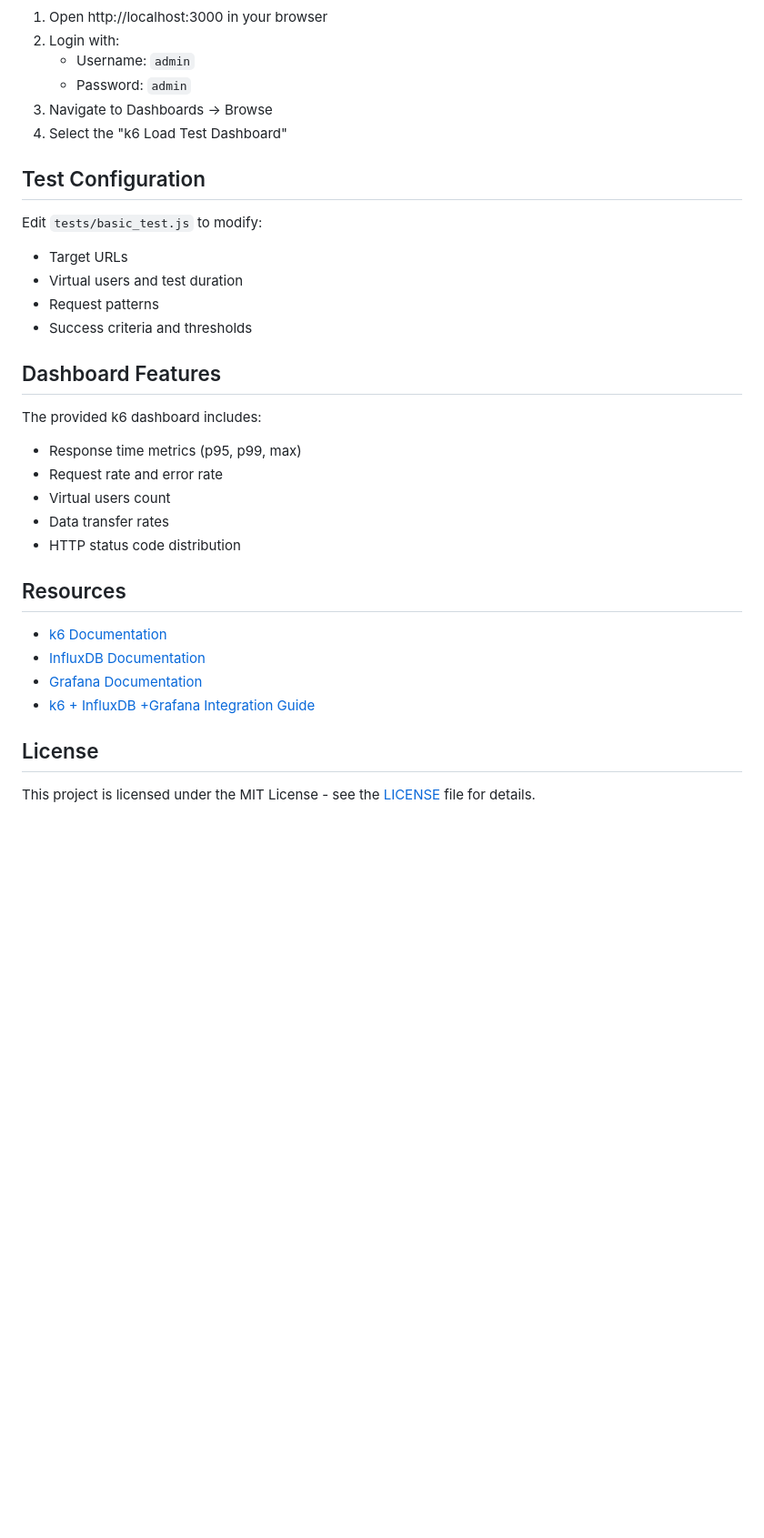
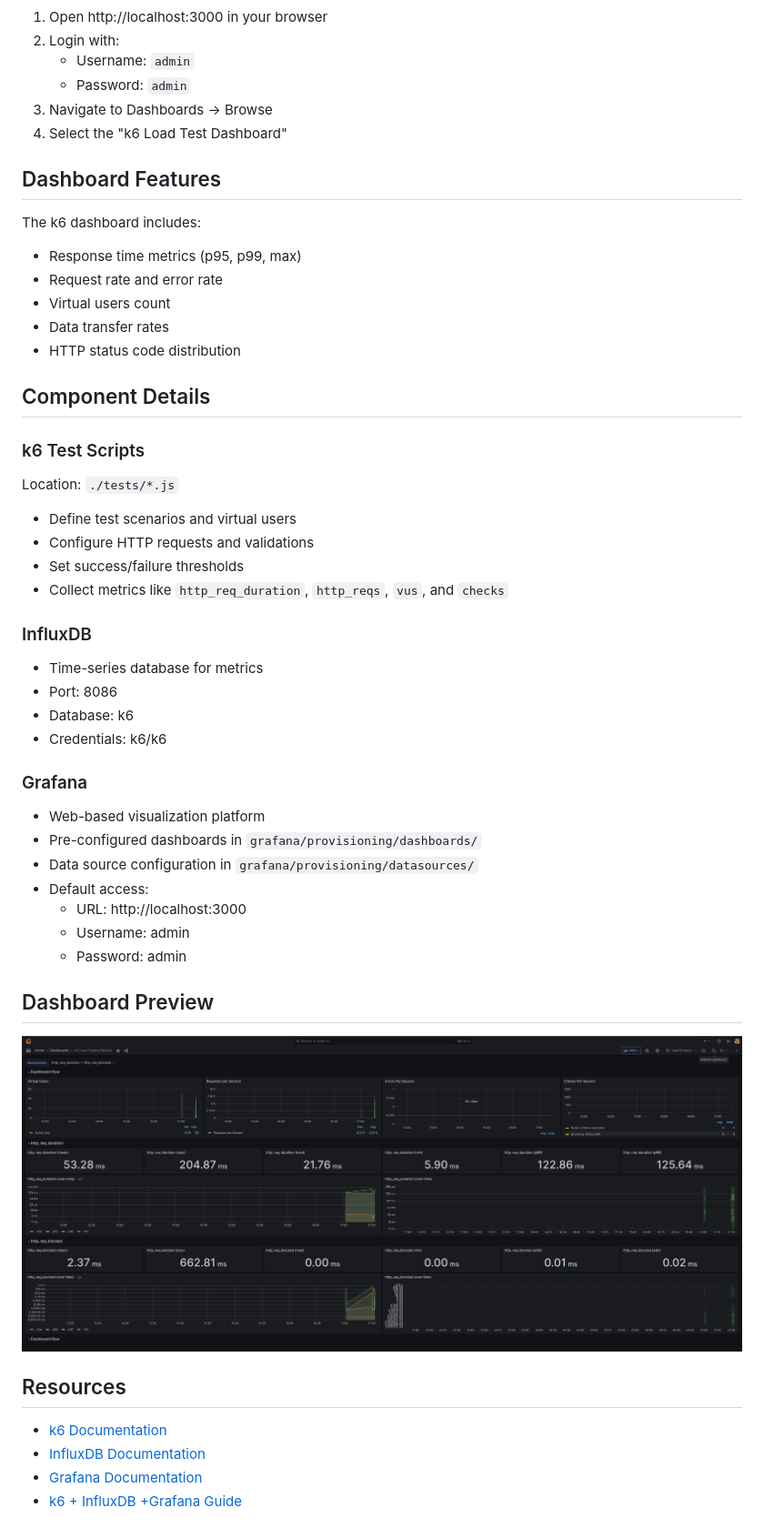
Before and after one commit to alejandrosierraariasDev/k6, a Markdown page: README.md, the part around one of its changes. Shown at 91% size. Rendered like a GitHub page; pictures changed too: images/Grafana.png (added); blank space fills up the shorter version.

```diff
--- a/README.md
+++ b/README.md
@@ -101,30 +132,47 @@ k6 run --out influxdb=http://localhost:8086/k6 tests/basic_test.js
 3. Navigate to Dashboards → Browse
 4. Select the "k6 Load Test Dashboard"
 
-## Test Configuration
-
-Edit `tests/basic_test.js` to modify:
-- Target URLs
-- Virtual users and test duration
-- Request patterns
-- Success criteria and thresholds
 
 ## Dashboard Features
 
-The provided k6 dashboard includes:
+The k6 dashboard includes:
 - Response time metrics (p95, p99, max)
 - Request rate and error rate
 - Virtual users count
 - Data transfer rates
 - HTTP status code distribution
 
+## Component Details
+
+### k6 Test Scripts
+Location: `./tests/*.js`
+- Define test scenarios and virtual users
+- Configure HTTP requests and validations
+- Set success/failure thresholds
+- Collect metrics like `http_req_duration`, `http_reqs`, `vus`, and `checks`
+
+### InfluxDB
+- Time-series database for metrics
+- Port: 8086
+- Database: k6
+- Credentials: k6/k6
+
+### Grafana
+- Web-based visualization platform
+- Pre-configured dashboards in `grafana/provisioning/dashboards/`
+- Data source configuration in `grafana/provisioning/datasources/`
+- Default access:
+    - URL: http://localhost:3000
+    - Username: admin
+    - Password: admin
+
+## Dashboard Preview
+
+![Grafana Dashboard](images/Grafana.png "K6 Test Results Dashboard")
+
 ## Resources
 
 - [k6 Documentation](https://k6.io/docs/)
 - [InfluxDB Documentation](https://docs.influxdata.com/influxdb/)
 - [Grafana Documentation](https://grafana.com/docs/)
-- [k6 + InfluxDB +Grafana Integration Guide](https://k6.io/docs/results-output/real-time/influxdb-+-grafana/)
-
-## License
-
-This project is licensed under the MIT License - see the [LICENSE](LICENSE) file for details.
+- [k6 + InfluxDB +Grafana Guide](https://k6.io/docs/results-output/real-time/influxdb-+-grafana/)
```
Also changed, not shown: other parts of README.md (+97 -66 lines), 11 other files.
